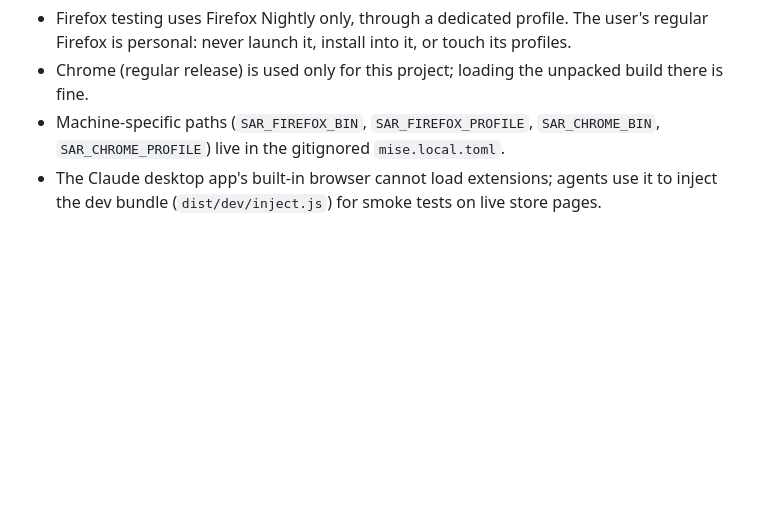
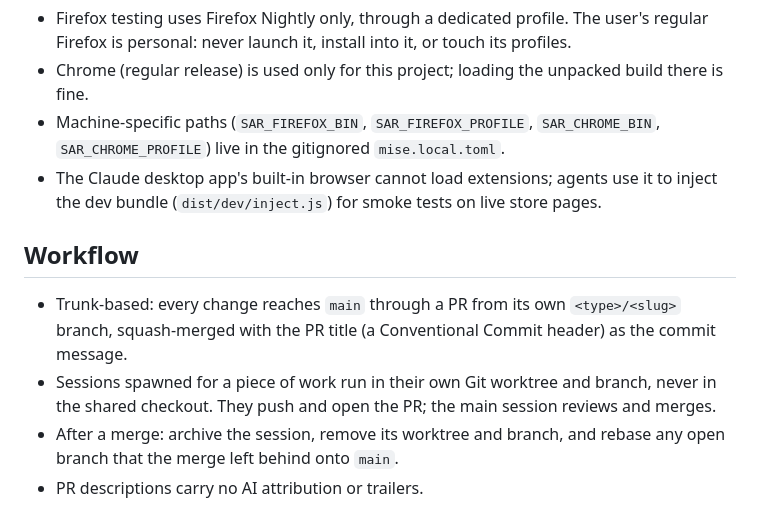
Before and after one commit to jrv97/steam-ai-reporter, a Markdown page: AGENTS.md, the part around the change. Rendered like a GitHub page; blank space fills up the shorter version.

Commit message:
docs: adopt trunk-based PRs with squash merges

```diff
--- a/AGENTS.md
+++ b/AGENTS.md
@@ -86,3 +86,13 @@ These are hard rules. A change that breaks one needs an ADR first.
   `SAR_CHROME_PROFILE`) live in the gitignored `mise.local.toml`.
 - The Claude desktop app's built-in browser cannot load extensions; agents use it to inject the
   dev bundle (`dist/dev/inject.js`) for smoke tests on live store pages.
+
+## Workflow
+
+- Trunk-based: every change reaches `main` through a PR from its own `<type>/<slug>` branch,
+  squash-merged with the PR title (a Conventional Commit header) as the commit message.
+- Sessions spawned for a piece of work run in their own Git worktree and branch, never in the
+  shared checkout. They push and open the PR; the main session reviews and merges.
+- After a merge: archive the session, remove its worktree and branch, and rebase any open branch
+  that the merge left behind onto `main`.
+- PR descriptions carry no AI attribution or trailers.
```
Also changed, not shown: docs/plans/steam-ai-reporter-v1.md (+2 -2 lines).
